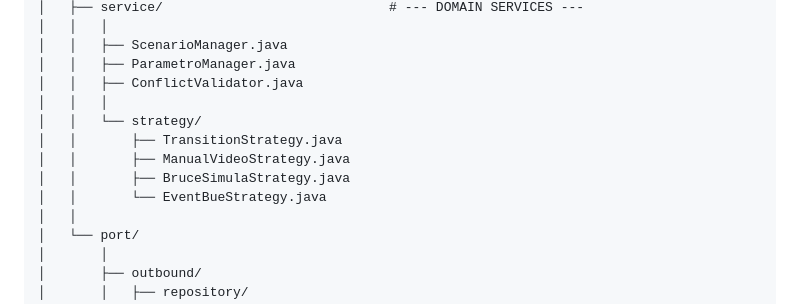
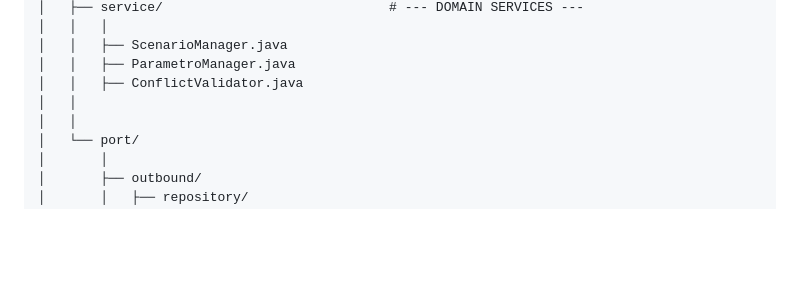
Before and after one commit to DavideVite/Progetto-unipv-IgS-SmartDAB, a Markdown page: Documenti/Package-tree.md, the part around the change. Rendered like a GitHub page; blank space fills up the shorter version.

Commit message:
Update Package-tree.md
tolto strategy

```diff
--- a/Documenti/Package-tree.md
+++ b/Documenti/Package-tree.md
@@ -60,12 +60,7 @@ src/
 │   │   ├── ScenarioManager.java
 │   │   ├── ParametroManager.java
 │   │   ├── ConflictValidator.java
-│   │   │
-│   │   └── strategy/
-│   │       ├── TransitionStrategy.java
-│   │       ├── ManualVideoStrategy.java
-│   │       ├── BruceSimulaStrategy.java
-│   │       └── EventBueStrategy.java
+│   │
 │   │
 │   └── port/
 │       │
```
